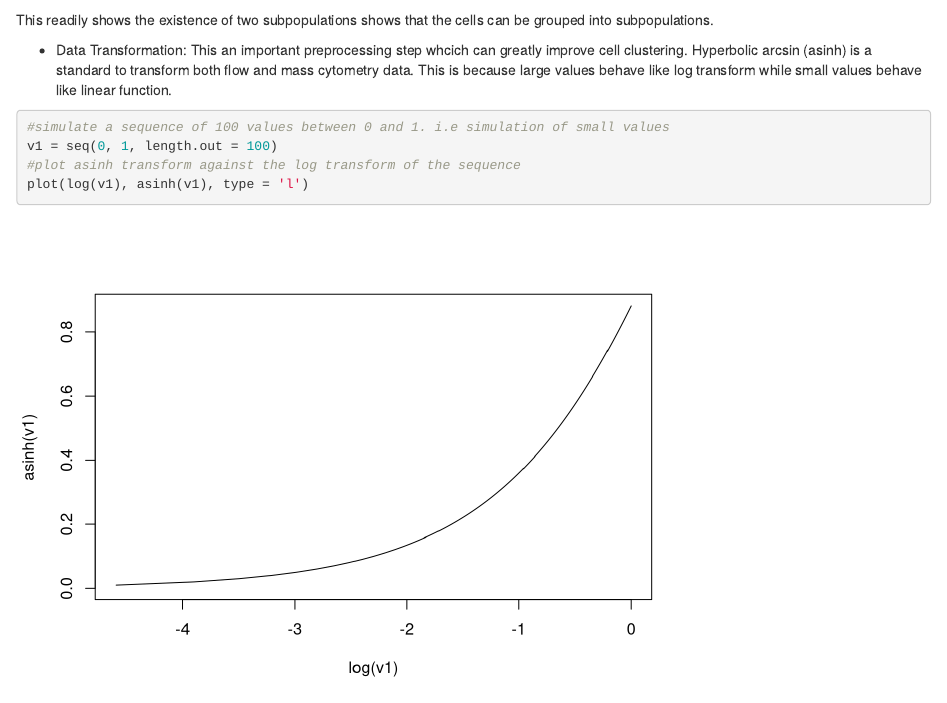
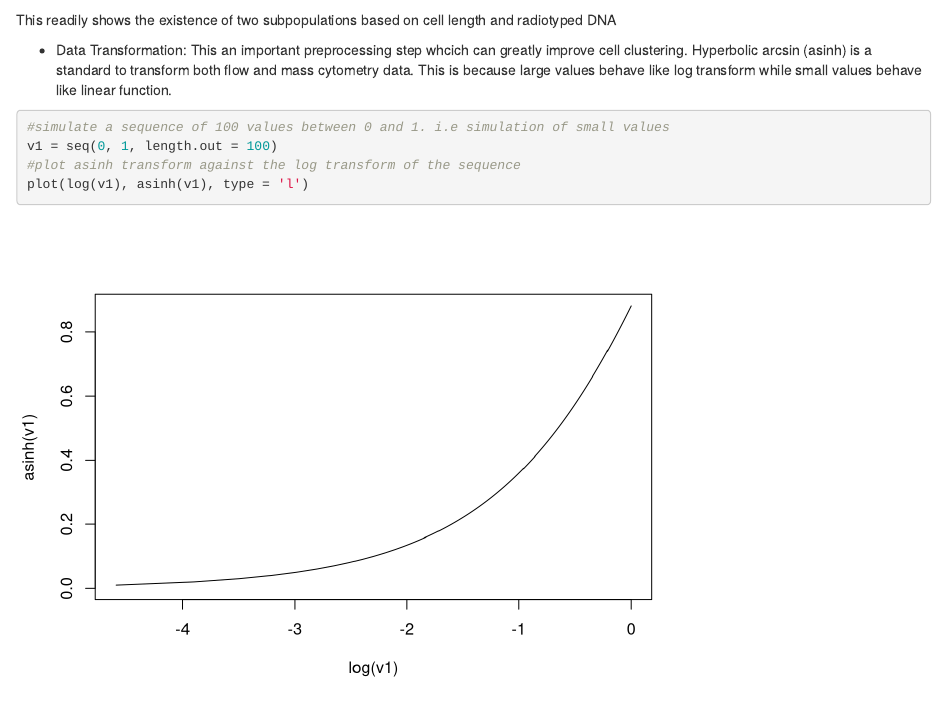
Before and after one commit to Rahmmy/BIOSTATS, an R Markdown document (Chapter_5.Rmd): the page in a window 1100 px wide, from 6440 px down. Rendered offline with R 4.5, knitr and Pandoc, with nearby package versions; some code elsewhere in the file could not run offline.

Commit message:
Clustering

````diff
--- a/Chapter_5.Rmd
+++ b/Chapter_5.Rmd
@@ -283,7 +283,7 @@ flowPlot(fcsB, plotParameters = colnames(fcsB)[2:3], logy = TRUE)
 
 ```
 
-This readily shows the existence of two subpopulations shows that the cells can be grouped into subpopulations.
+This readily shows the existence of two subpopulations based on cell length and radiotyped DNA
 
 
 - Data Transformation: This an important preprocessing step whcich can greatly improve cell clustering. Hyperbolic arcsin (asinh)  is a standard to transform both flow and mass cytometry data. This is because large values behave like log transform  while small values behave like linear function.
````
